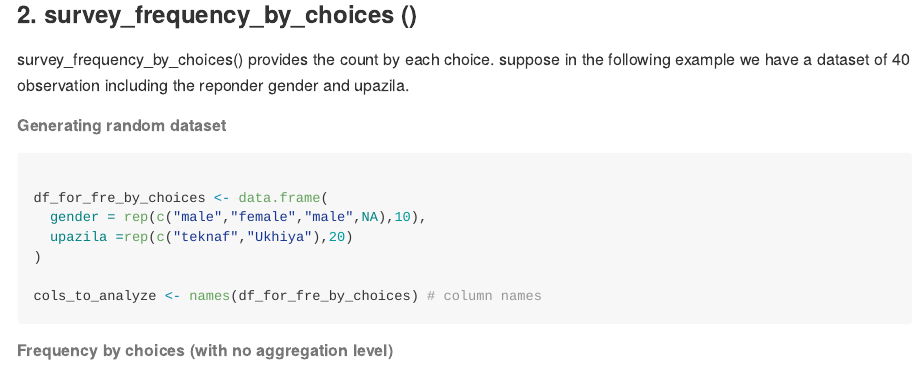
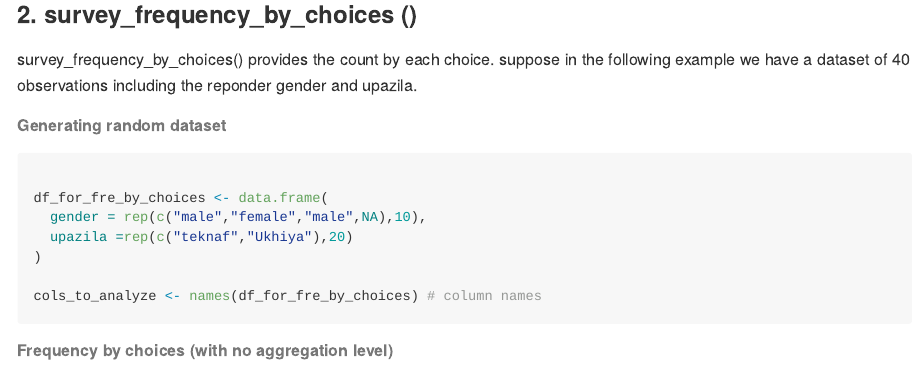
Before and after one commit to mhkhan27/illuminate, an R Markdown document (README.Rmd): the page in a window 1100 px wide, from 1630 px down. The pictures show the output file README.md that the author committed with the source, drawn offline in the style of GitHub; long lines of code are wrapped.

Commit message:
update readme

````diff
--- a/README.Rmd
+++ b/README.Rmd
@@ -77,7 +77,7 @@ frequency_df_with_aggregation %>% knitr::kable()
 
 
 ### 2. survey_frequency_by_choices ()
-survey_frequency_by_choices() provides the count by each choice. suppose in the following example we have a dataset of 40 observation including the  reponder gender and upazila.
+survey_frequency_by_choices() provides the count by each choice. suppose in the following example we have a dataset of 40 observations including the  reponder gender and upazila.
 
 ###### Generating random dataset
 ```{r}
````
Also changed, not shown: README.md.
